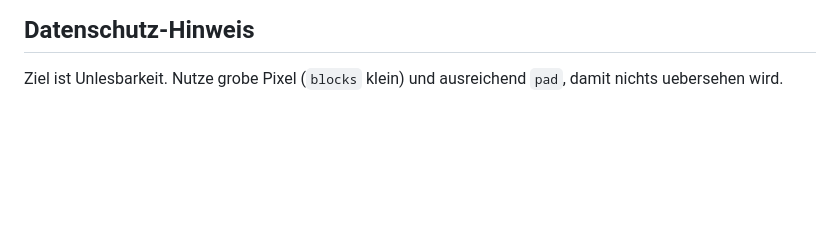
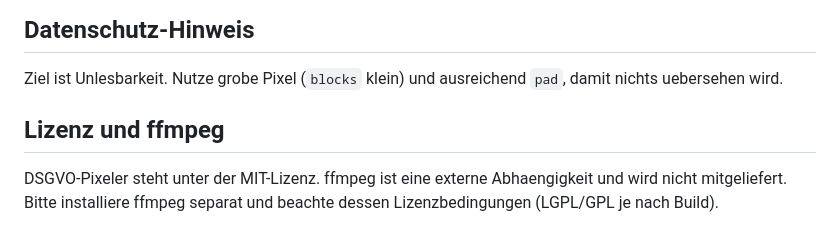
Before and after one commit to LinuxLinusDE/DSGVO-Pixeler, a Markdown page: README_DE.md, the part around the change. Drawn GitHub-style; blank space fills up the shorter version.

```diff
--- a/README_DE.md
+++ b/README_DE.md
@@ -192,3 +192,6 @@ ffmpeg -i input.mp4 -vsync cfr -r 25 -c:v libx264 -c:a copy normalized.mp4
 
 ## Datenschutz-Hinweis
 Ziel ist Unlesbarkeit. Nutze grobe Pixel (`blocks` klein) und ausreichend `pad`, damit nichts uebersehen wird.
+
+## Lizenz und ffmpeg
+DSGVO-Pixeler steht unter der MIT-Lizenz. ffmpeg ist eine externe Abhaengigkeit und wird nicht mitgeliefert. Bitte installiere ffmpeg separat und beachte dessen Lizenzbedingungen (LGPL/GPL je nach Build).
```
Also changed, not shown: README.md (+3 -0 lines).
